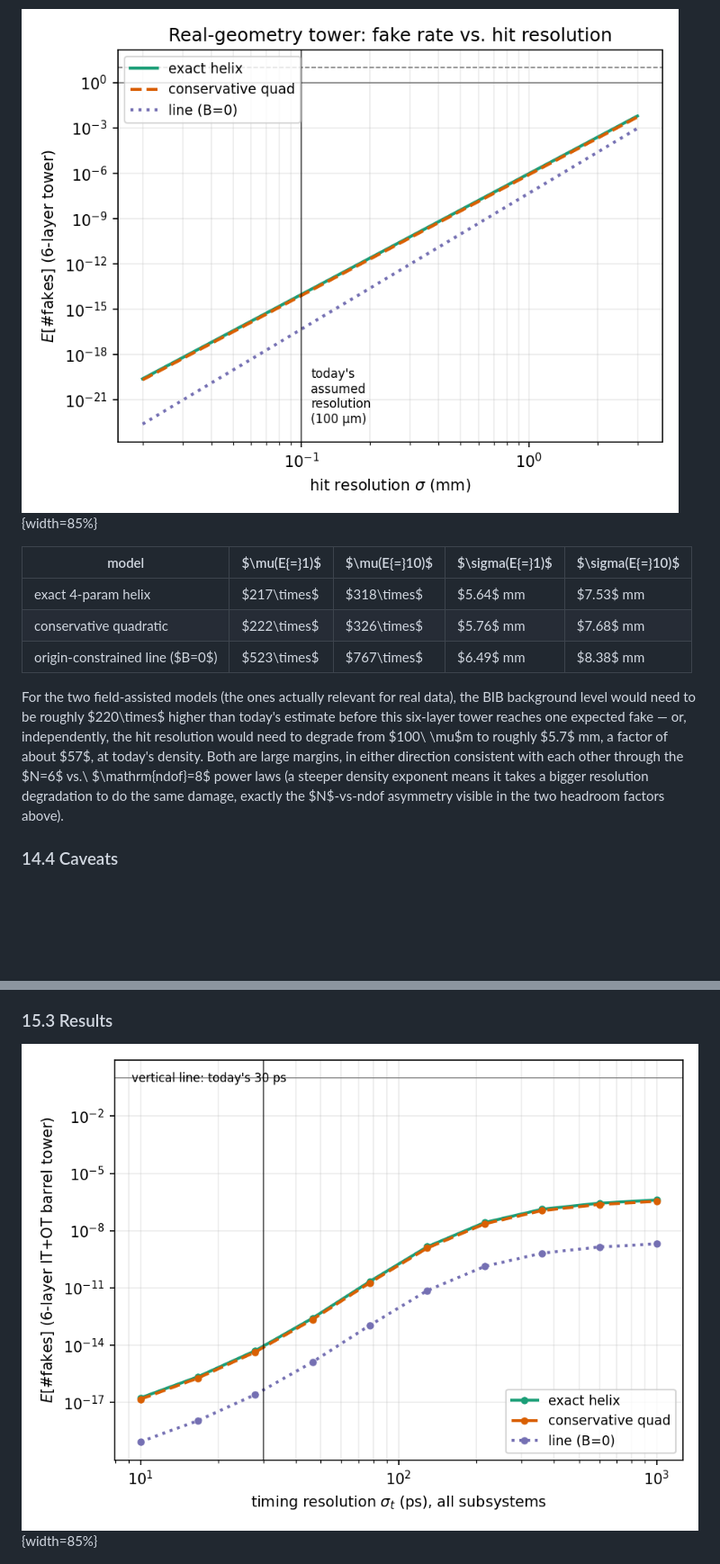
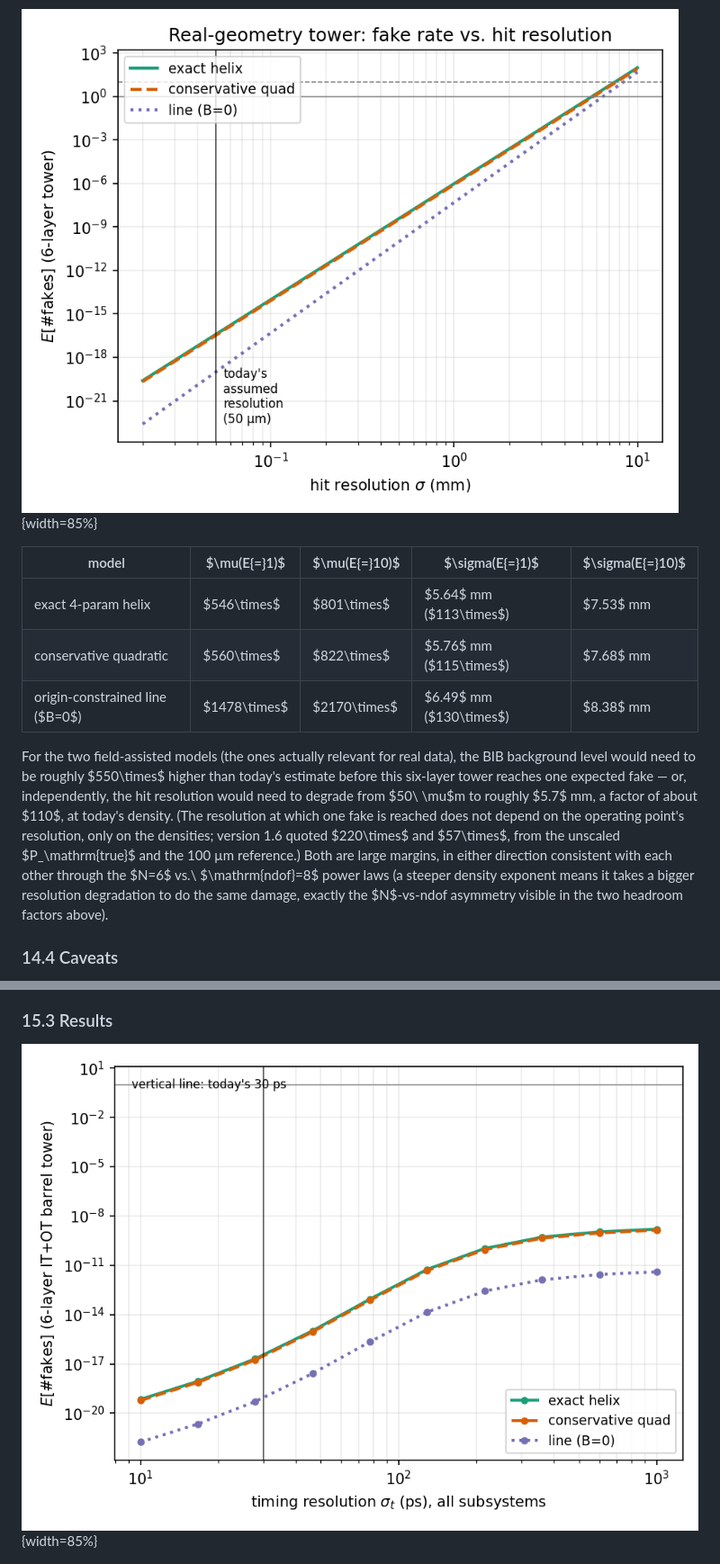
Before and after one commit to LucianoRistori/MuonCollider, a Markdown page: docs/paper/paper_draft.md, 2 parts joined by grey strips. Shown at 90% size. Drawn GitHub-style; pictures changed too: docs/paper/figures/section14_resolution.png, docs/paper/figures/section15_efakes_vs_sigma_t.png; blank space fills up the shorter version.

```diff
--- a/docs/paper/paper_draft.md
+++ b/docs/paper/paper_draft.md
@@ -551,11 +551,11 @@ The one-point number above says fakes are not a problem *today*; the more useful
 
 | model | $\mu(E{=}1)$ | $\mu(E{=}10)$ | $\sigma(E{=}1)$ | $\sigma(E{=}10)$ |
 |---|---|---|---|---|
-| exact 4-param helix | $217\times$ | $318\times$ | $5.64$ mm | $7.53$ mm |
-| conservative quadratic | $222\times$ | $326\times$ | $5.76$ mm | $7.68$ mm |
-| origin-constrained line ($B=0$) | $523\times$ | $767\times$ | $6.49$ mm | $8.38$ mm |
+| exact 4-param helix | $546\times$ | $801\times$ | $5.64$ mm ($113\times$) | $7.53$ mm |
+| conservative quadratic | $560\times$ | $822\times$ | $5.76$ mm ($115\times$) | $7.68$ mm |
+| origin-constrained line ($B=0$) | $1478\times$ | $2170\times$ | $6.49$ mm ($130\times$) | $8.38$ mm |
 
-For the two field-assisted models (the ones actually relevant for real data), the BIB background level would need to be roughly $220\times$ higher than today's estimate before this six-layer tower reaches one expected fake — or, independently, the hit resolution would need to degrade from $100\ \mu$m to roughly $5.7$ mm, a factor of about $57$, at today's density. Both are large margins, in either direction consistent with each other through the $N=6$ vs.\ $\mathrm{ndof}=8$ power laws (a steeper density exponent means it takes a bigger resolution degradation to do the same damage, exactly the $N$-vs-ndof asymmetry visible in the two headroom factors above).
+For the two field-assisted models (the ones actually relevant for real data), the BIB background level would need to be roughly $550\times$ higher than today's estimate before this six-layer tower reaches one expected fake — or, independently, the hit resolution would need to degrade from $50\ \mu$m to roughly $5.7$ mm, a factor of about $110$, at today's density. (The resolution at which one fake is reached does not depend on the operating point's resolution, only on the densities; version 1.6 quoted $220\times$ and $57\times$, from the unscaled $P_\mathrm{true}$ and the 100 µm reference.) Both are large margins, in either direction consistent with each other through the $N=6$ vs.\ $\mathrm{ndof}=8$ power laws (a steeper density exponent means it takes a bigger resolution degradation to do the same damage, exactly the $N$-vs-ndof asymmetry visible in the two headroom factors above).
 
 ### 14.4 Caveats
 
```
Also changed, not shown: other parts of docs/paper/paper_draft.md (+21 -21 lines), docs/paper/figures/section14_density.png, docs/paper/figures/section16_efakes_vs_sigma_angle.png, 7 other files.
